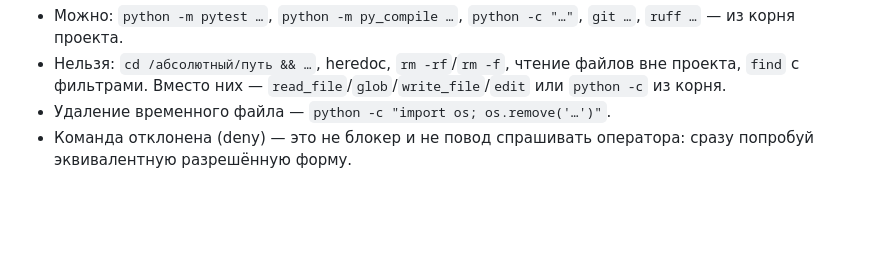
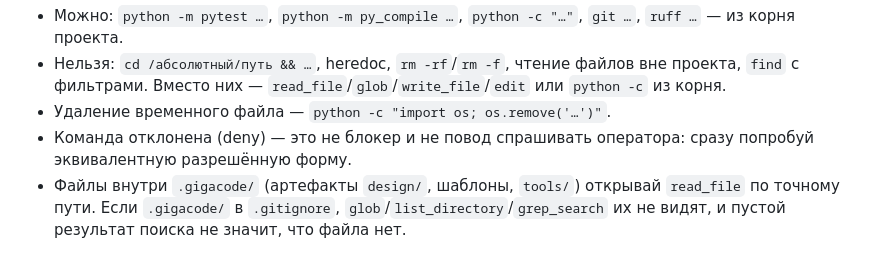
Before and after one commit to ysicy/skills, a Markdown page: .gigacode/design/common-principles.md, the part around the change. GitHub-like rendering; blank space fills up the shorter version.

Commit message:
Файлы скилла — по точному пути: .gigacode/ бывает в .gitignore
В рабочем репозитории .gigacode/ добавлен в .gitignore; glob и
list_directory не показали шаблоны, оркестратор решил, что каталог
скилла пуст, и собрал отчёт без шаблона.

Co-Authored-By: Claude Opus 5.5 <noreply@anthropic.com>
Claude-Session: https://claude.ai/code/session_01YDdCSfLQ8D45kPbLvpAX37

```diff
--- a/.gigacode/design/common-principles.md
+++ b/.gigacode/design/common-principles.md
@@ -79,3 +79,4 @@
 - Нельзя: `cd /абсолютный/путь && …`, heredoc, `rm -rf`/`rm -f`, чтение файлов вне проекта, `find` с фильтрами. Вместо них — `read_file`/`glob`/`write_file`/`edit` или `python -c` из корня.
 - Удаление временного файла — `python -c "import os; os.remove('…')"`.
 - Команда отклонена (deny) — это не блокер и не повод спрашивать оператора: сразу попробуй эквивалентную разрешённую форму.
+- Файлы внутри `.gigacode/` (артефакты `design/`, шаблоны, `tools/`) открывай `read_file` по точному пути. Если `.gigacode/` в `.gitignore`, `glob`/`list_directory`/`grep_search` их не видят, и пустой результат поиска не значит, что файла нет.
```
Also changed, not shown: 1 other file.
